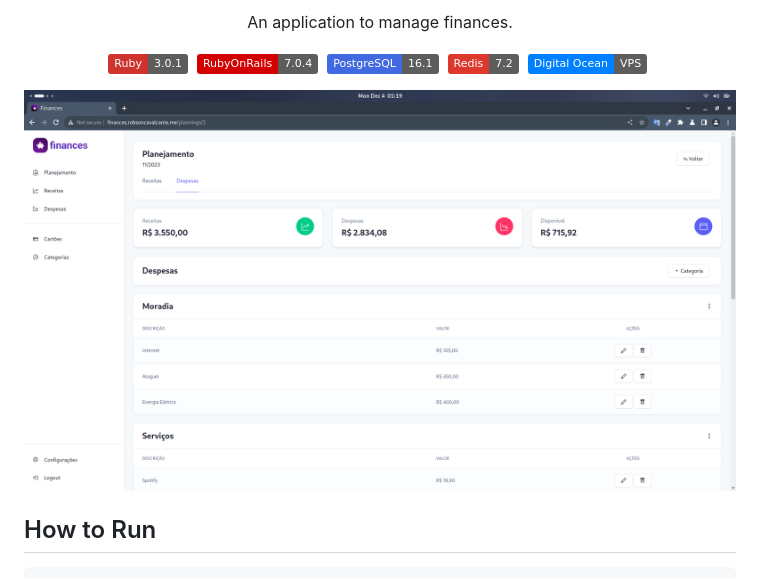
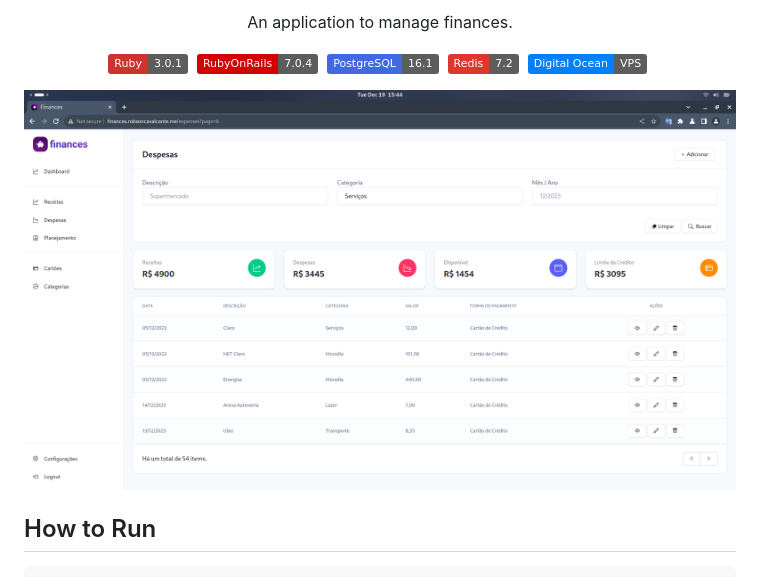
Before and after one commit to robmacav/finances, a Markdown page: README.md, the part around the change. Rendered like a GitHub page; pictures changed too: docs/images/expenses-01.png (added); badges without logos.

Commit message:
docs(images): change application image

```diff
--- a/README.md
+++ b/README.md
@@ -12,7 +12,7 @@
 
 </p>
 
-  ![Devices Mockup](docs/images/planning.png)
+  ![Devices Mockup](docs/images/expenses-01.png)
   <!-- ![Devices Mockup](docs/images/schema.png) -->
 </div>
 
```
